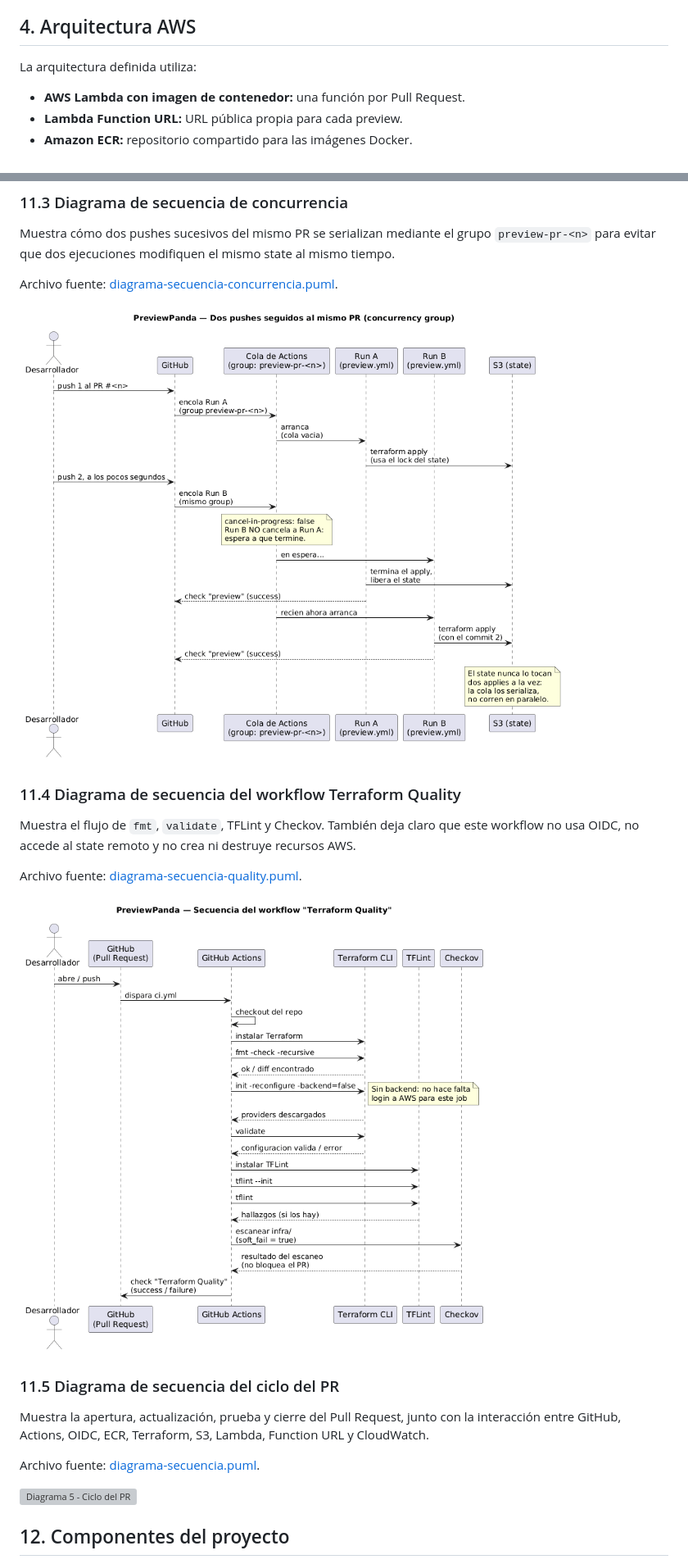
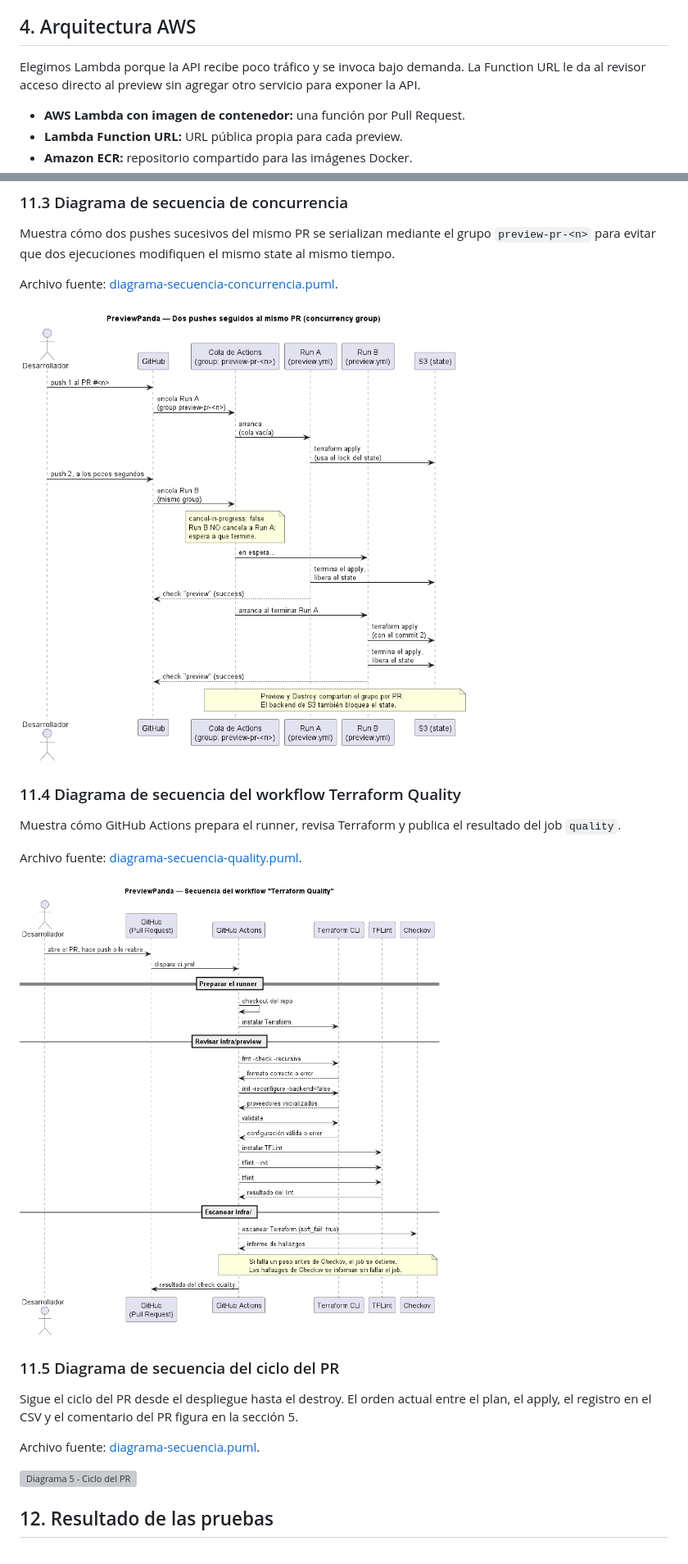
Before and after one commit to NicooGon/previewpanda, a Markdown page: docs/informe.md, 2 parts joined by grey strips. Shown at 82% size. GitHub-like rendering; pictures changed too: docs/diagrams/diagrama3.png, docs/diagrams/diagrama4.png; grey boxes are pictures that could not be loaded.

```diff
--- a/docs/informe.md
+++ b/docs/informe.md
@@ -126,6 +128,6 @@ Desde Swagger se pueden ejecutar `/`, `/health` y `/error` sobre el entorno loca
 ## 4. Arquitectura AWS
 
-La arquitectura definida utiliza:
+Elegimos Lambda porque la API recibe poco tráfico y se invoca bajo demanda. La Function URL le da al revisor acceso directo al preview sin agregar otro servicio para exponer la API.
 
 - **AWS Lambda con imagen de contenedor:** una función por Pull Request.
 - **Lambda Function URL:** URL pública propia para cada preview.
@@ -332,9 +293,7 @@ Archivo fuente: [diagrama-secuencia-concurrencia.puml](diagrams/diagrama-secuenc
 
 ### 11.4 Diagrama de secuencia del workflow Terraform Quality
 
-Muestra el flujo de `fmt`, `validate`, TFLint y Checkov. También deja claro que
-este workflow no usa OIDC, no accede al state remoto y no crea ni destruye
-recursos AWS.
+Muestra cómo GitHub Actions prepara el runner, revisa Terraform y publica el resultado del job `quality`.
 
 Archivo fuente: [diagrama-secuencia-quality.puml](diagrams/diagrama-secuencia-quality.puml).
 
@@ -342,13 +301,11 @@ Archivo fuente: [diagrama-secuencia-quality.puml](diagrams/diagrama-secuencia-qu
 
 ### 11.5 Diagrama de secuencia del ciclo del PR
 
-Muestra la apertura, actualización, prueba y cierre del Pull Request, junto
-con la interacción entre GitHub, Actions, OIDC, ECR, Terraform, S3, Lambda,
-Function URL y CloudWatch.
+Sigue el ciclo del PR desde el despliegue hasta el destroy. El orden actual entre el plan, el apply, el registro en el CSV y el comentario del PR figura en la sección 5.
 
 Archivo fuente: [diagrama-secuencia.puml](diagrams/diagrama-secuencia.puml).
 
 ![Diagrama 5 - Ciclo del PR](diagrams/diagrama5.svg)
 
-## 12. Componentes del proyecto
+## 12. Resultado de las pruebas
 
```
Also changed, not shown: other parts of docs/informe.md (+53 -111 lines), docs/diagrams/diagrama1.png, docs/diagrams/diagrama2.png, 6 other files.
